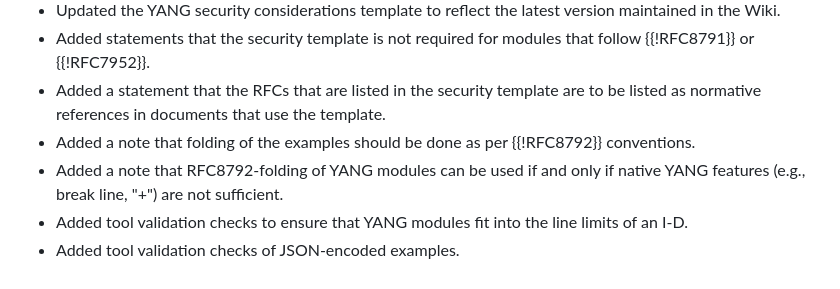
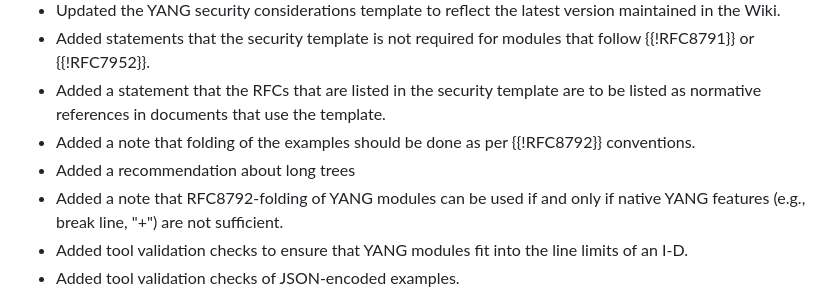
Before and after one commit to rgwilton/rfc8407bis, a Markdown page: draft-ietf-netmod-rfc8407bis.md, the part around the change. GitHub-like rendering.

```diff
--- a/draft-ietf-netmod-rfc8407bis.md
+++ b/draft-ietf-netmod-rfc8407bis.md
@@ -208,6 +208,7 @@ informative:
    - Added statements that the security template is not required for modules that follow {{!RFC8791}} or {{!RFC7952}}.
    - Added a statement that the RFCs that are listed in the security template are to be listed as normative references in documents that use the template.
    - Added a note that folding of the examples should be done as per {{!RFC8792}} conventions.
+   - Added a recommendation about long trees
    - Added a note that RFC8792-folding of YANG modules can be used if and only if native YANG features (e.g., break line, "+") are not sufficient.
    - Added tool validation checks to ensure that YANG modules fit into the line limits of an I-D.
    - Added tool validation checks of JSON-encoded examples.
```
